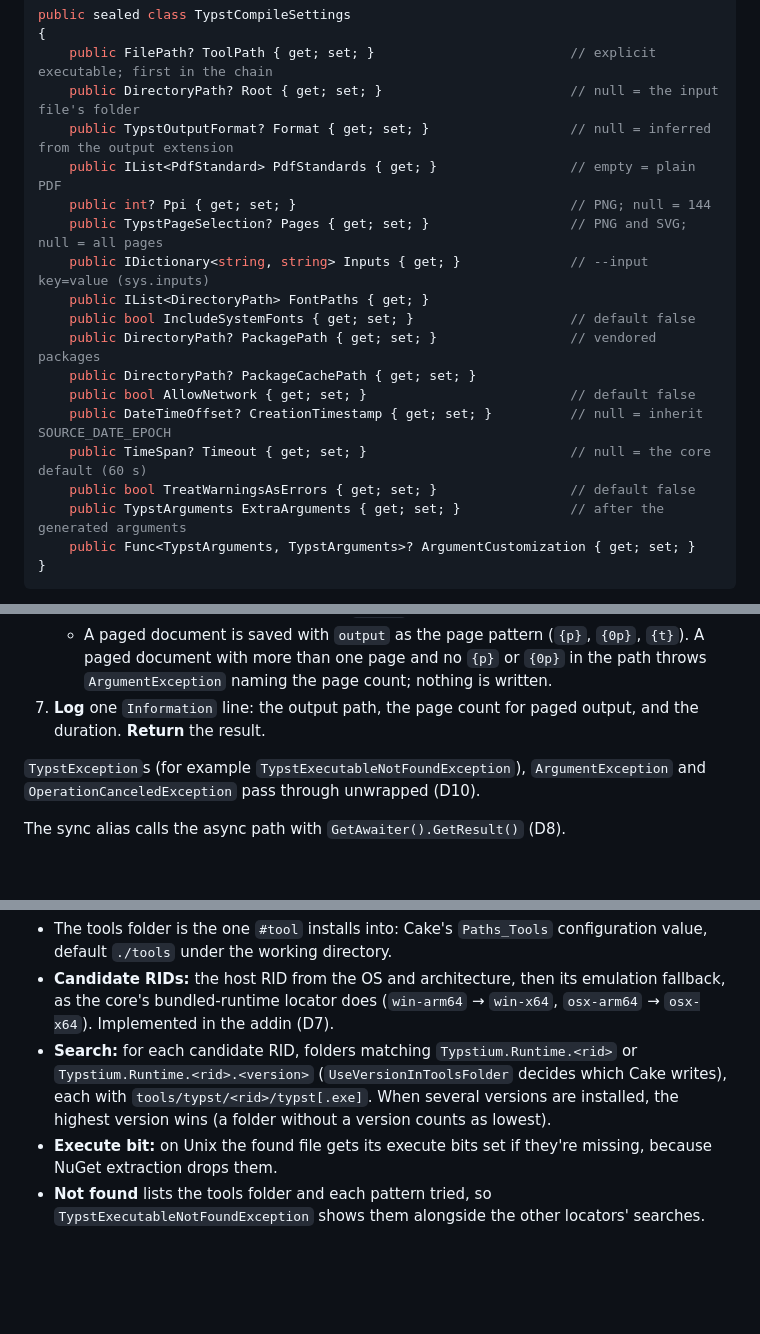
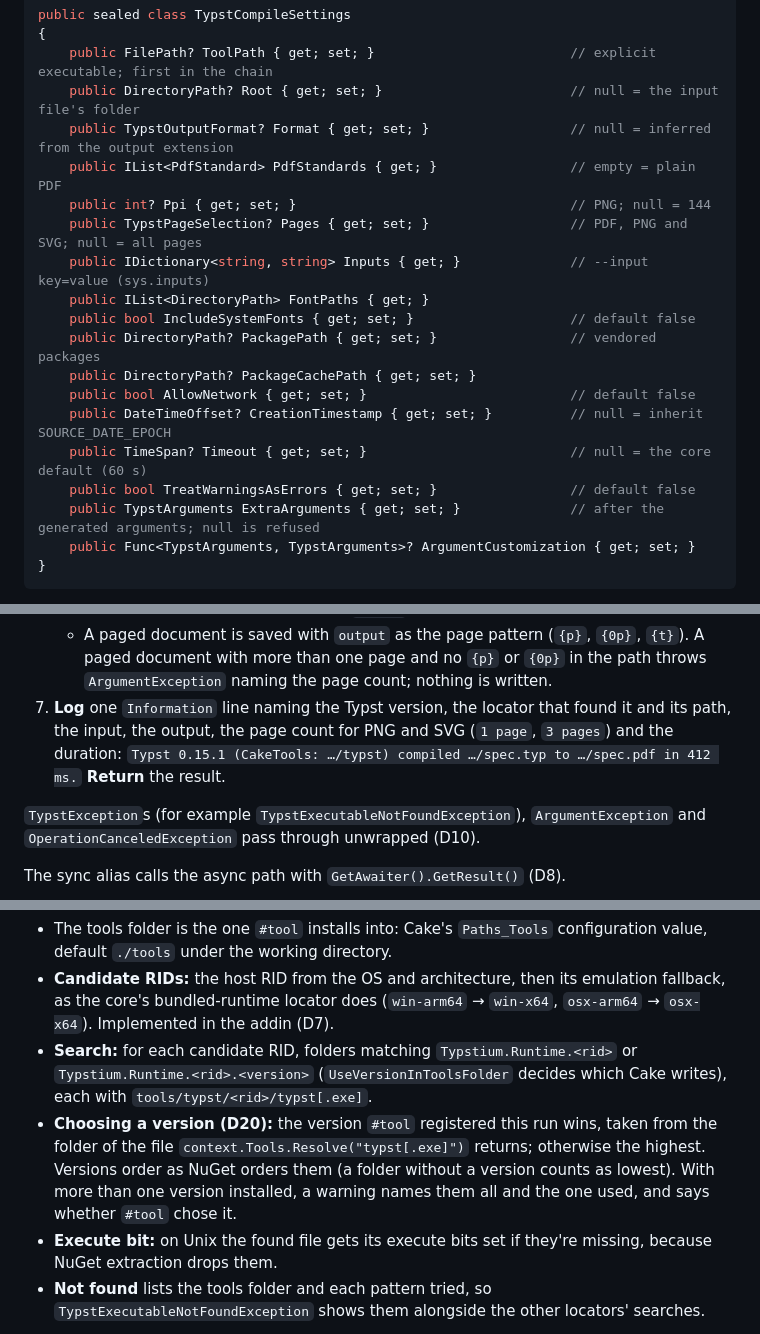
Before and after one commit to mgnslndh/Typstium, a Markdown page: docs/specs/cake.md, 3 parts joined by grey strips. GitHub-like rendering; blank space fills up the shorter version.

Commit message:
Document version choice in tools/, the richer success line and the new refusals
Co-Authored-By: Claude Opus 5.5 <noreply@anthropic.com>

````diff
--- a/docs/specs/cake.md
+++ b/docs/specs/cake.md
@@ -127,7 +128,7 @@ public sealed class TypstCompileSettings
     public TypstOutputFormat? Format { get; set; }                  // null = inferred from the output extension
     public IList<PdfStandard> PdfStandards { get; }                 // empty = plain PDF
     public int? Ppi { get; set; }                                   // PNG; null = 144
-    public TypstPageSelection? Pages { get; set; }                  // PNG and SVG; null = all pages
+    public TypstPageSelection? Pages { get; set; }                  // PDF, PNG and SVG; null = all pages
     public IDictionary<string, string> Inputs { get; }              // --input key=value (sys.inputs)
     public IList<DirectoryPath> FontPaths { get; }
     public bool IncludeSystemFonts { get; set; }                    // default false
@@ -137,7 +138,7 @@ public sealed class TypstCompileSettings
     public DateTimeOffset? CreationTimestamp { get; set; }          // null = inherit SOURCE_DATE_EPOCH
     public TimeSpan? Timeout { get; set; }                          // null = the core default (60 s)
     public bool TreatWarningsAsErrors { get; set; }                 // default false
-    public TypstArguments ExtraArguments { get; set; }              // after the generated arguments
+    public TypstArguments ExtraArguments { get; set; }              // after the generated arguments; null is refused
     public Func<TypstArguments, TypstArguments>? ArgumentCustomization { get; set; }
 }
 ```
@@ -187,8 +192,9 @@ tests):
    - A paged document is saved with `output` as the page pattern (`{p}`, `{0p}`, `{t}`). A paged document with more
      than one page and no `{p}` or `{0p}` in the path throws `ArgumentException` naming the page count; nothing is
      written.
-7. **Log** one `Information` line: the output path, the page count for paged output, and the duration. **Return**
-   the result.
+7. **Log** one `Information` line naming the Typst version, the locator that found it and its path, the input, the
+   output, the page count for PNG and SVG (`1 page`, `3 pages`) and the duration:
+   `Typst 0.15.1 (CakeTools: …/typst) compiled …/spec.typ to …/spec.pdf in 412 ms.` **Return** the result.
 
 `TypstException`s (for example `TypstExecutableNotFoundException`), `ArgumentException` and
 `OperationCanceledException` pass through unwrapped (D10).
@@ -230,8 +236,11 @@ own (D5):
 - **Candidate RIDs:** the host RID from the OS and architecture, then its emulation fallback, as the core's
   bundled-runtime locator does (`win-arm64` → `win-x64`, `osx-arm64` → `osx-x64`). Implemented in the addin (D7).
 - **Search:** for each candidate RID, folders matching `Typstium.Runtime.<rid>` or `Typstium.Runtime.<rid>.<version>`
-  (`UseVersionInToolsFolder` decides which Cake writes), each with `tools/typst/<rid>/typst[.exe]`. When several
-  versions are installed, the highest version wins (a folder without a version counts as lowest).
+  (`UseVersionInToolsFolder` decides which Cake writes), each with `tools/typst/<rid>/typst[.exe]`.
+- **Choosing a version (D20):** the version `#tool` registered this run wins, taken from the folder of the file
+  `context.Tools.Resolve("typst[.exe]")` returns; otherwise the highest. Versions order as NuGet orders them (a folder
+  without a version counts as lowest). With more than one version installed, a warning names them all and the one
+  used, and says whether `#tool` chose it.
 - **Execute bit:** on Unix the found file gets its execute bits set if they're missing, because NuGet extraction
   drops them.
 - **Not found** lists the tools folder and each pattern tried, so `TypstExecutableNotFoundException` shows them
````
Also changed, not shown: other parts of docs/specs/cake.md (+5 -0 lines), docs/cake.md (+27 -3 lines).
